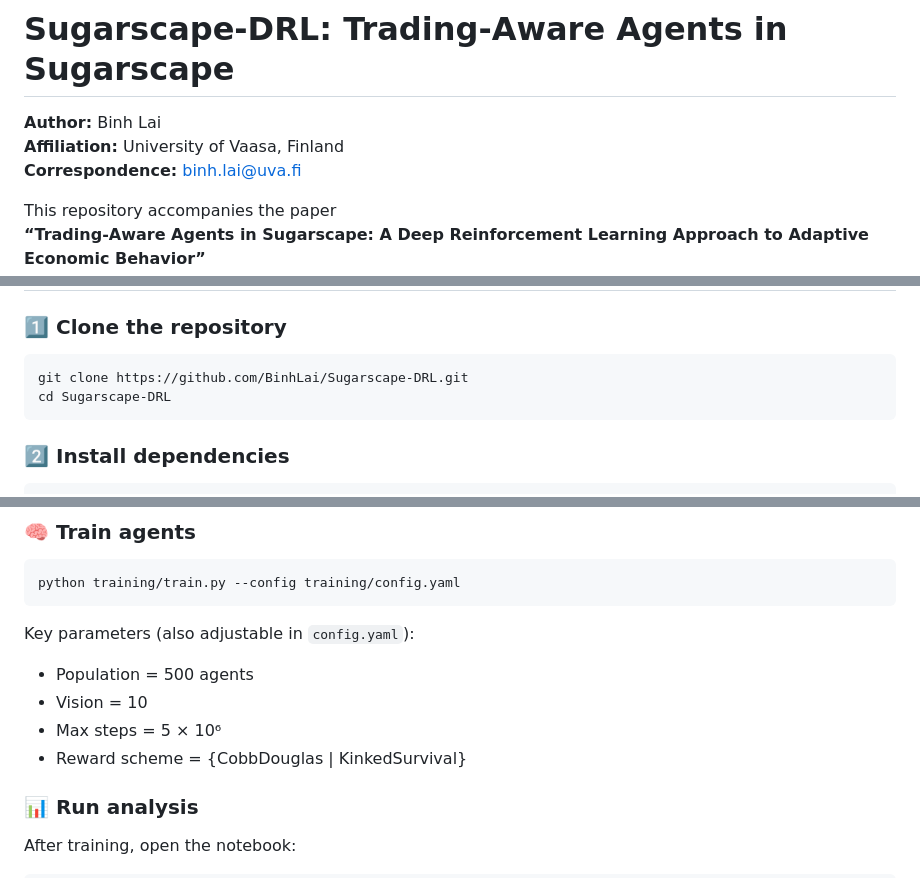
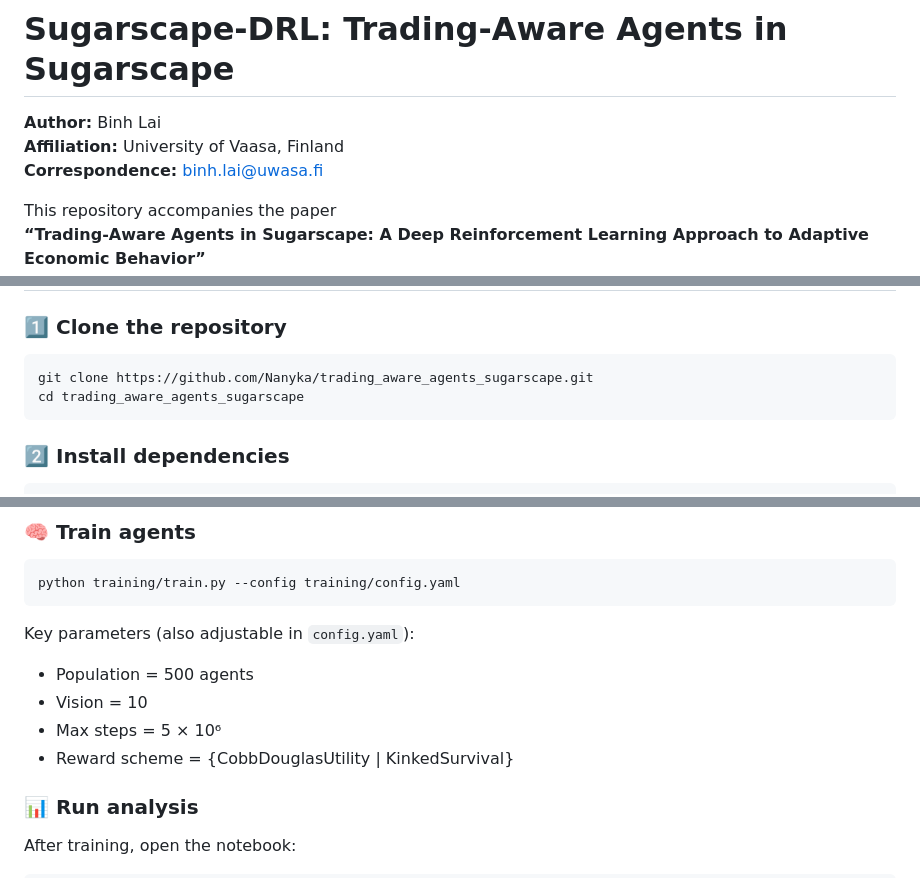
Before and after one commit to Nanyka/trading_aware_agents_sugarscape, a Markdown page: README.md, 3 parts joined by grey strips. GitHub-like rendering.

````diff
--- a/README.md
+++ b/README.md
@@ -2,7 +2,7 @@
 
 **Author:** Binh Lai
 **Affiliation:** University of Vaasa, Finland
-**Correspondence:** binh.lai@uva.fi
+**Correspondence:** binh.lai@uwasa.fi
 
 This repository accompanies the paper
 **“Trading-Aware Agents in Sugarscape: A Deep Reinforcement Learning Approach to Adaptive Economic Behavior”**
@@ -57,8 +57,8 @@ Sugarscape-DRL/
 
 ### 1️⃣ Clone the repository
 ```bash
-git clone https://github.com/BinhLai/Sugarscape-DRL.git
-cd Sugarscape-DRL
+git clone https://github.com/Nanyka/trading_aware_agents_sugarscape.git
+cd trading_aware_agents_sugarscape
 ```
 
 ### 2️⃣ Install dependencies
@@ -84,7 +84,7 @@ Key parameters (also adjustable in `config.yaml`):
 - Population = 500 agents
 - Vision = 10
 - Max steps = 5 × 10⁶
-- Reward scheme = {CobbDouglas | KinkedSurvival}
+- Reward scheme = {CobbDouglasUtility | KinkedSurvival}
 
 ### 📊 Run analysis
 After training, open the notebook:
````
Also changed, not shown: other parts of README.md (+1 -1 lines).
